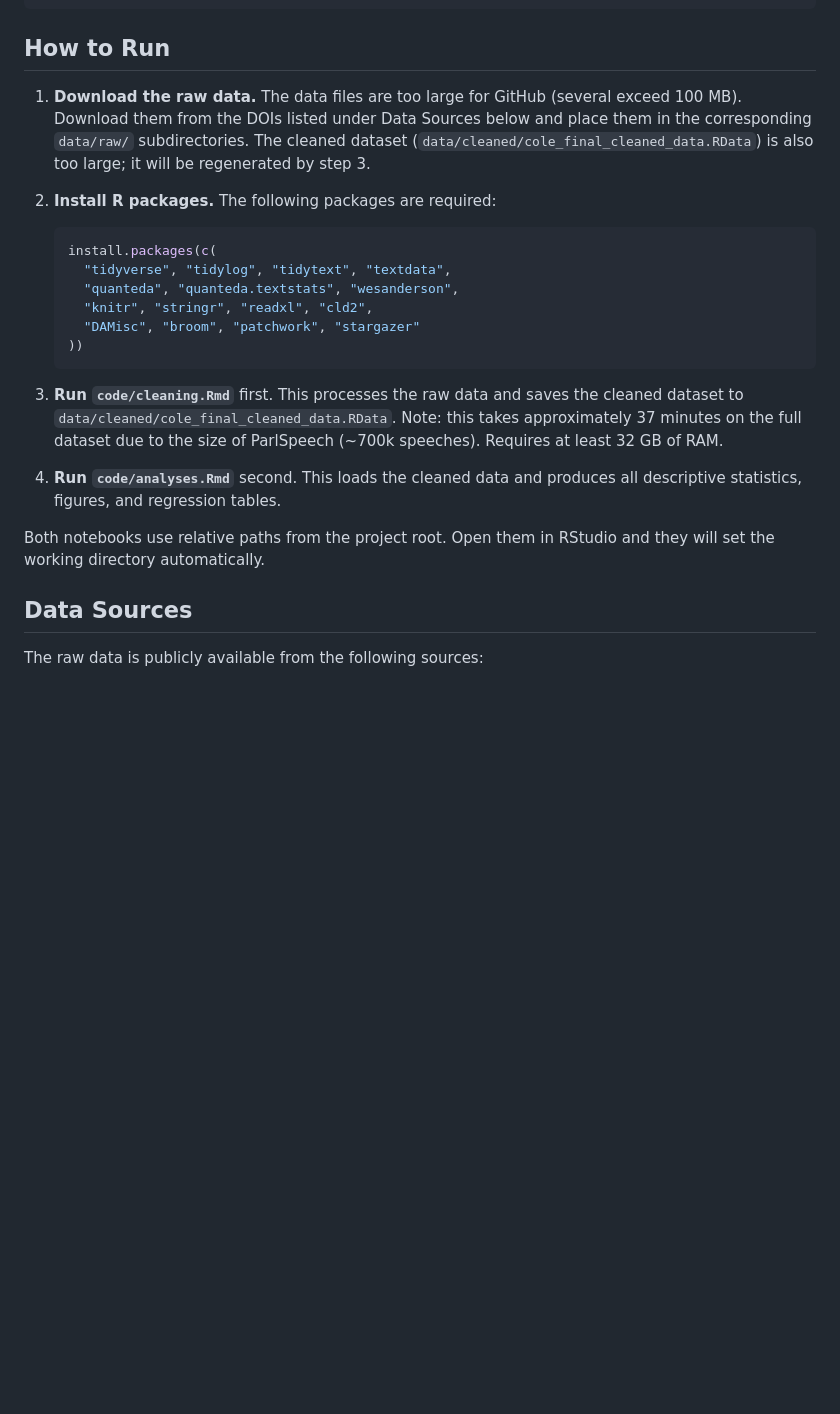
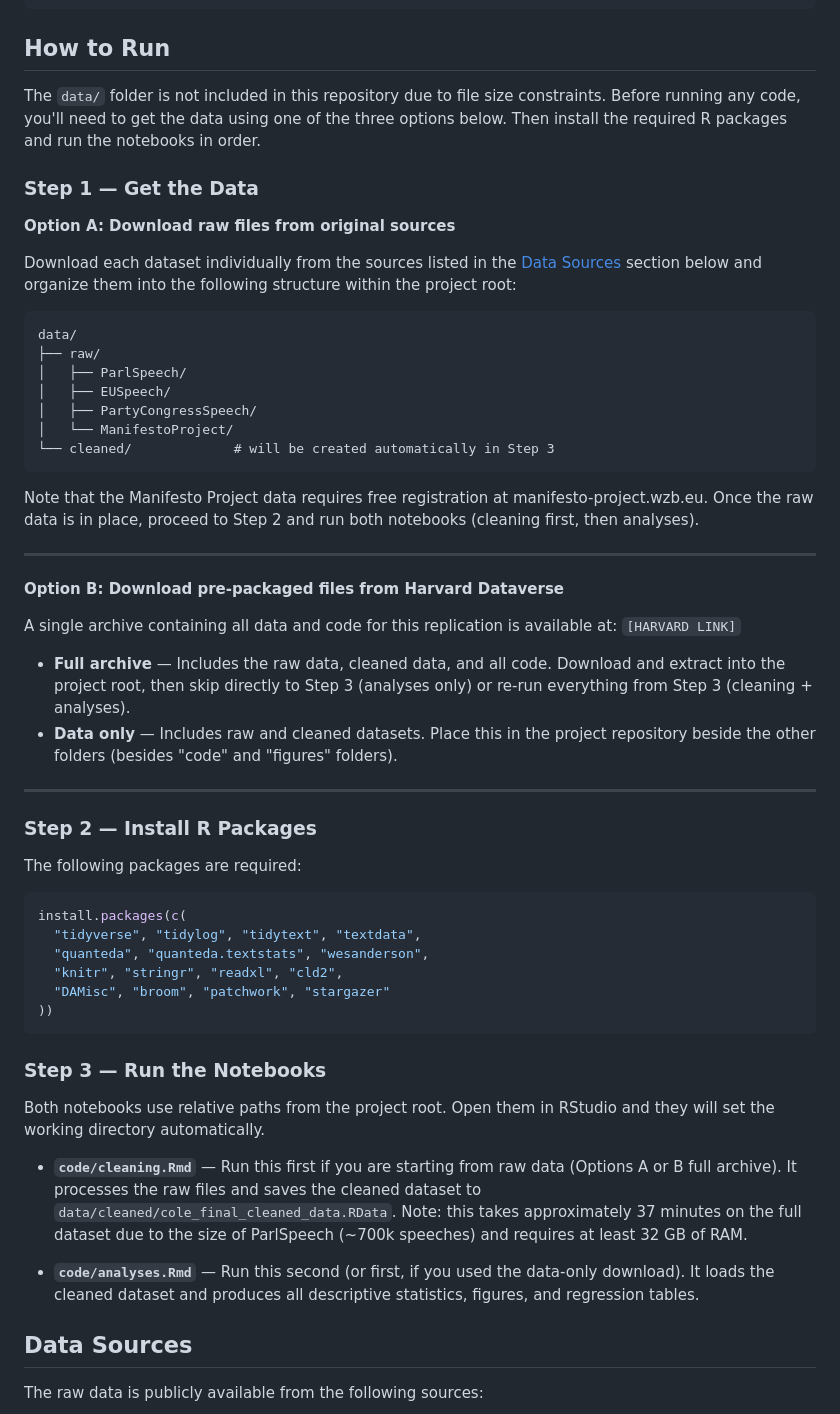
Before and after one commit to CSteve59/9599-Replication, a Markdown page: README.md, the part around the change. Drawn GitHub-style; blank space fills up the shorter version.

````diff
--- a/README.md
+++ b/README.md
@@ -40,24 +40,57 @@ This replication starts from the publicly available raw datasets (rather than th
 
 ## How to Run
 
-1. **Download the raw data.** The data files are too large for GitHub (several exceed 100 MB). Download them from the DOIs listed under Data Sources below and place them in the corresponding `data/raw/` subdirectories. The cleaned dataset (`data/cleaned/cole_final_cleaned_data.RData`) is also too large; it will be regenerated by step 3.
+The `data/` folder is not included in this repository due to file size constraints. Before running any code, you'll need to get the data using one of the three options below. Then install the required R packages and run the notebooks in order.
 
-2. **Install R packages.** The following packages are required:
+### Step 1 — Get the Data
 
-   ```r
-   install.packages(c(
-     "tidyverse", "tidylog", "tidytext", "textdata",
-     "quanteda", "quanteda.textstats", "wesanderson",
-     "knitr", "stringr", "readxl", "cld2",
-     "DAMisc", "broom", "patchwork", "stargazer"
-   ))
-   ```
+**Option A: Download raw files from original sources**
 
-3. **Run `code/cleaning.Rmd`** first. This processes the raw data and saves the cleaned dataset to `data/cleaned/cole_final_cleaned_data.RData`. Note: this takes approximately 37 minutes on the full dataset due to the size of ParlSpeech (~700k speeches). Requires at least 32 GB of RAM.
+Download each dataset individually from the sources listed in the [Data Sources](#data-sources) section below and organize them into the following structure within the project root:
 
-4. **Run `code/analyses.Rmd`** second. This loads the cleaned data and produces all descriptive statistics, figures, and regression tables.
+```
+data/
+├── raw/
+│   ├── ParlSpeech/
+│   ├── EUSpeech/
+│   ├── PartyCongressSpeech/
+│   └── ManifestoProject/
+└── cleaned/             # will be created automatically in Step 3
+```
+
+Note that the Manifesto Project data requires free registration at manifesto-project.wzb.eu. Once the raw data is in place, proceed to Step 2 and run both notebooks (cleaning first, then analyses).
+
+---
+
+**Option B: Download pre-packaged files from Harvard Dataverse**
+
+A single archive containing all data and code for this replication is available at: `[HARVARD LINK]`
+
+- **Full archive** — Includes the raw data, cleaned data, and all code. Download and extract into the project root, then skip directly to Step 3 (analyses only) or re-run everything from Step 3 (cleaning + analyses).
+- **Data only** — Includes raw and cleaned datasets. Place this in the project repository beside the other folders (besides "code" and "figures" folders).
+
+---
+
+### Step 2 — Install R Packages
+
+The following packages are required:
+
+```r
+install.packages(c(
+  "tidyverse", "tidylog", "tidytext", "textdata",
+  "quanteda", "quanteda.textstats", "wesanderson",
+  "knitr", "stringr", "readxl", "cld2",
+  "DAMisc", "broom", "patchwork", "stargazer"
+))
+```
+
+### Step 3 — Run the Notebooks
 
 Both notebooks use relative paths from the project root. Open them in RStudio and they will set the working directory automatically.
+
+- **`code/cleaning.Rmd`** — Run this first if you are starting from raw data (Options A or B full archive). It processes the raw files and saves the cleaned dataset to `data/cleaned/cole_final_cleaned_data.RData`. Note: this takes approximately 37 minutes on the full dataset due to the size of ParlSpeech (~700k speeches) and requires at least 32 GB of RAM.
+
+- **`code/analyses.Rmd`** — Run this second (or first, if you used the data-only download). It loads the cleaned dataset and produces all descriptive statistics, figures, and regression tables.
 
 ## Data Sources
 
````
